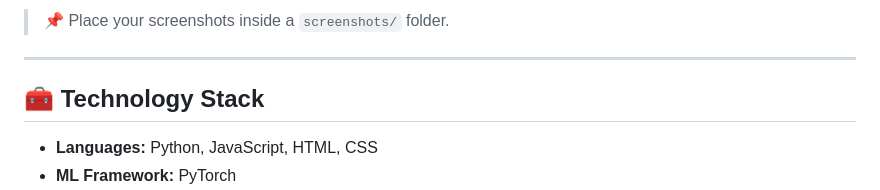
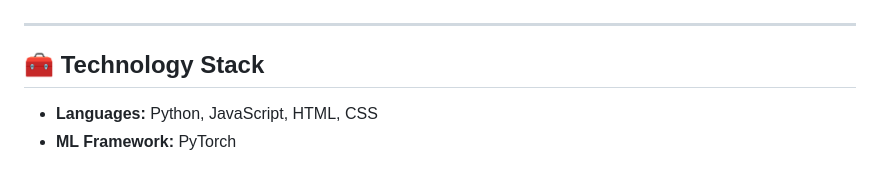
Before and after one commit to Pragyan004/PhishNet, a Markdown page: README.md, the part around the change printed below. GitHub-like rendering.

Commit message:
Update screenshots in README with external links
Replaced local screenshot links with external image sources.

```diff
--- a/README.md
+++ b/README.md
@@ -133,5 +133,4 @@ The model outputs a **probability (0–1)**:
 
-> 📌 Place your screenshots inside a `screenshots/` folder.
 
 ---
 
```
Also changed, not shown: other parts of README.md (+5 -5 lines).
